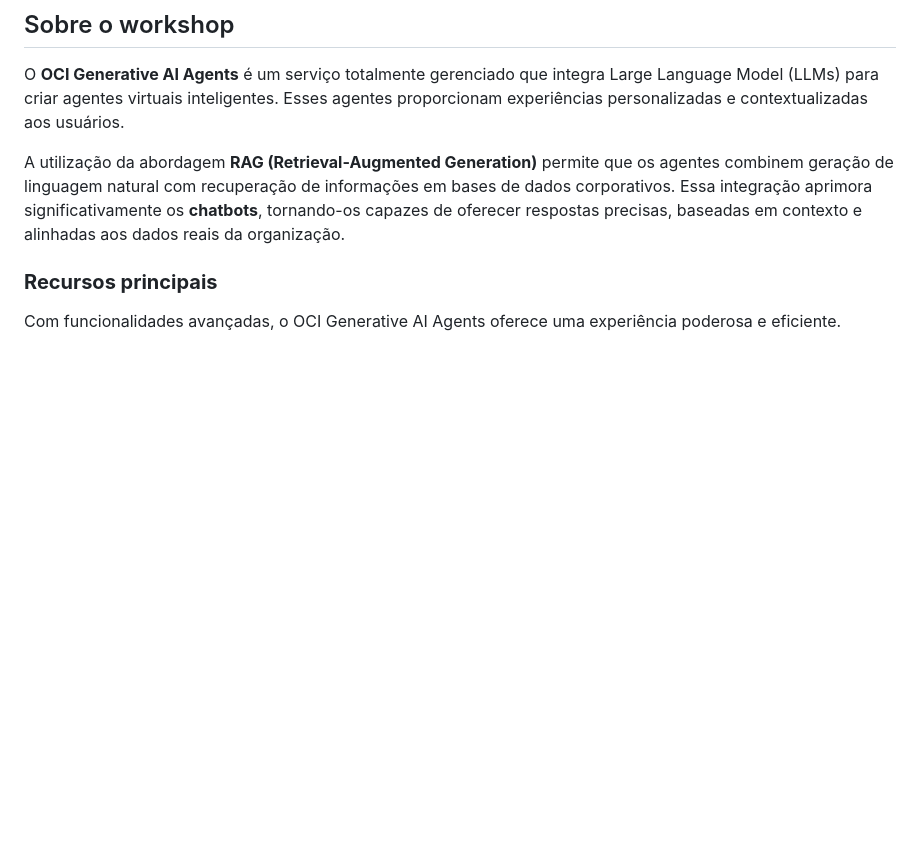
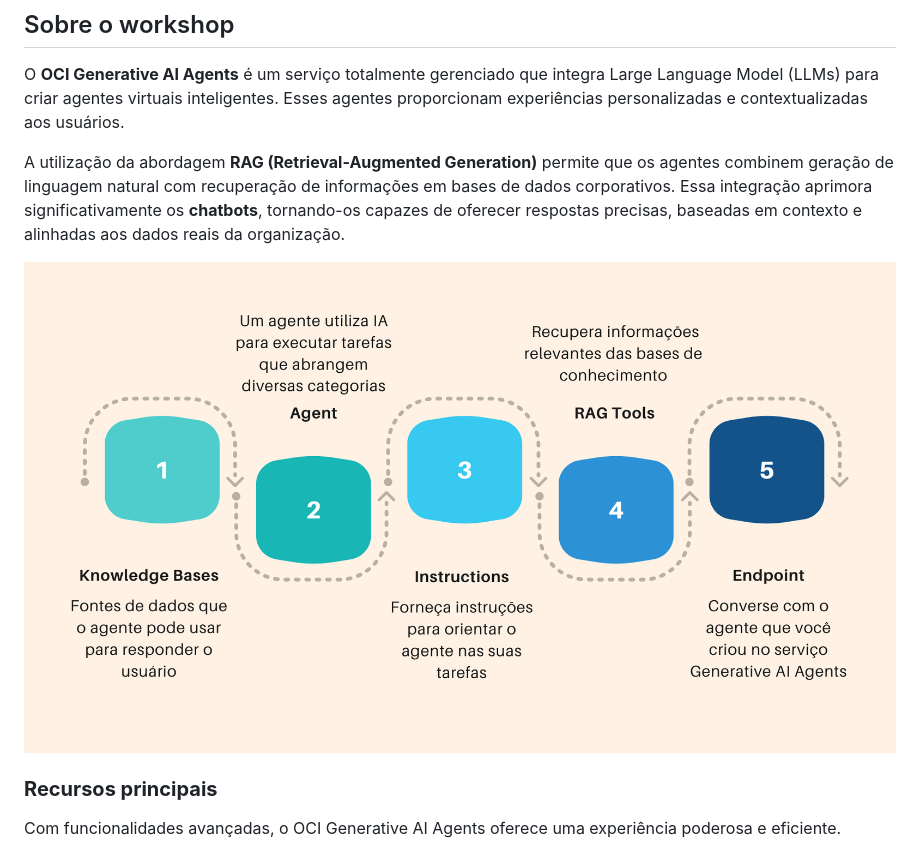
Before and after one commit to Victoria-Rodrigues/Victoria-Rodrigues.github.io, a Markdown page: 0-Introducao/0-intro.md, the part around the change. Drawn GitHub-style; pictures changed too: 0-Introducao/images/fluxo-ai-agent.png (added); blank space fills up the shorter version.

Commit message:
image

```diff
--- a/0-Introducao/0-intro.md
+++ b/0-Introducao/0-intro.md
@@ -5,6 +5,8 @@
 O **OCI Generative AI Agents** é um serviço totalmente gerenciado que integra Large Language Model (LLMs) para criar agentes virtuais inteligentes. Esses agentes proporcionam experiências personalizadas e contextualizadas aos usuários.
 
 A utilização da abordagem **RAG (Retrieval-Augmented Generation)** permite que os agentes combinem geração de linguagem natural com recuperação de informações em bases de dados corporativos. Essa integração aprimora significativamente os **chatbots**, tornando-os capazes de oferecer respostas precisas, baseadas em contexto e alinhadas aos dados reais da organização.
+
+![Buckets](images/fluxo-ai-agent.png)
 
 
 ### **Recursos principais**
```
